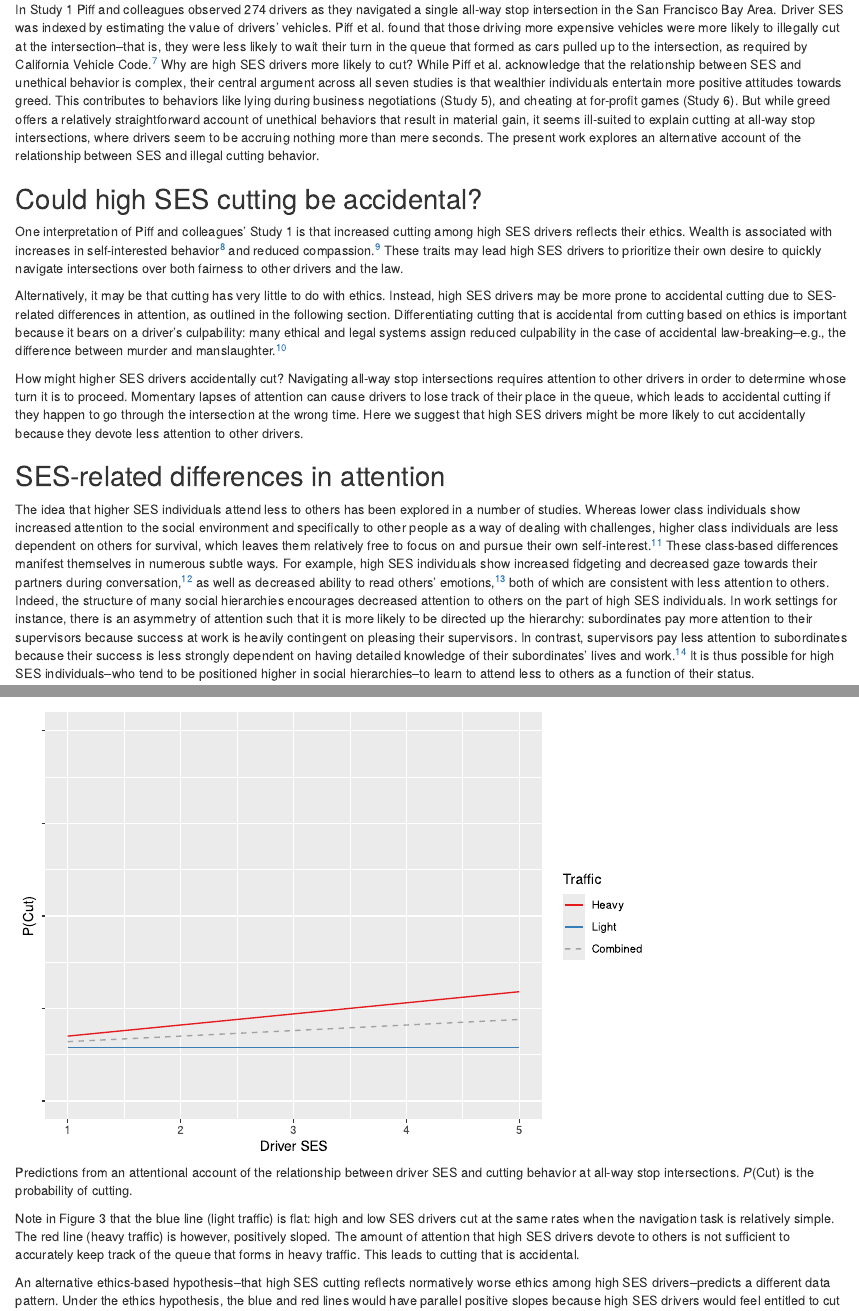
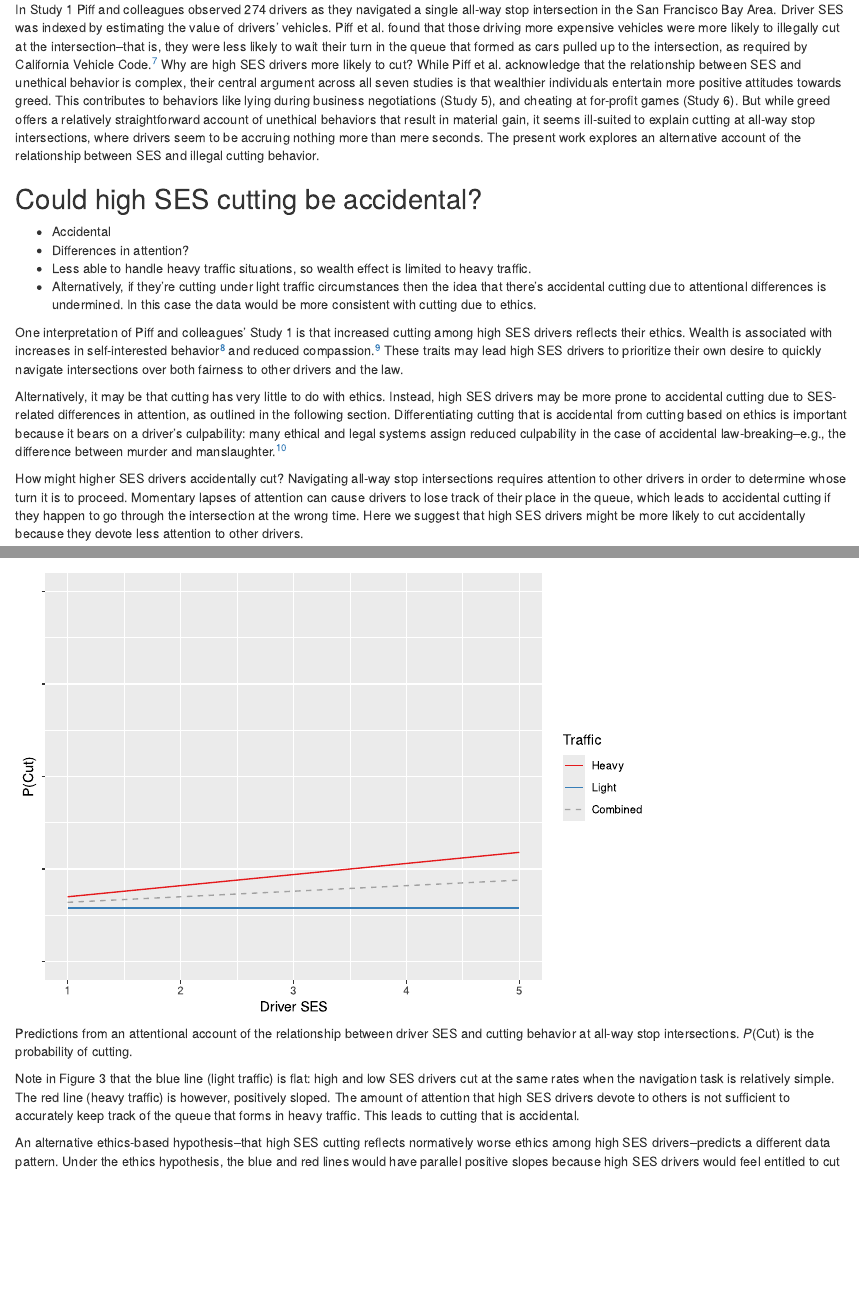
Before and after one commit to jeremyboyd/personal_website, an R Markdown document (content/post/2021-10-25-cutting-and-wealth/index.Rmd): the page in a window 1100 px wide, from 1460 px down, and a second part further down, joined at a grey line. Rendered offline with R 4.5, knitr and Pandoc, with nearby package versions; some code elsewhere in the file could not run offline; common packages that the code uses without loading them are loaded.

Commit message:
Re-knit using fonts from /Library/Fonts.

````diff
--- a/content/post/2021-10-25-cutting-and-wealth/index.Rmd
+++ b/content/post/2021-10-25-cutting-and-wealth/index.Rmd
@@ -40,6 +40,9 @@ df <- read_feather(paste0(analysis_dir, "cutting_data_organized.feather"))
 fit <- readRDS(file = paste0(analysis_dir, "fit_cut.RDS"))
 fit_light <- readRDS(paste0(analysis_dir, "fit_light.RDS"))
 fit_heavy <- readRDS(paste0(analysis_dir, "fit_heavy.RDS"))
+
+# Initial figure number
+figure_num <- 1
 ```
 
 Does an individual's socioeconomic status (SES) predict their tendency toward unethical behavior? If so, who is more likely to behave unethically--the rich or the poor? Pop culture abounds with depictions of each. For example, Walter Hill's cult classic *The Warriors* (1979; see Figure 1) features numerous violent confrontations between New York City street gangs. This depiction is consistent with the idea that low SES individuals live in environments in which resources are relatively scarce, and so must lie, cheat, steal--and in some cases even kill--to survive.
@@ -65,6 +68,15 @@ The best way to address Francis’ critique is via independent replication. The
 In Study 1 Piff and colleagues observed 274 drivers as they navigated a single all-way stop intersection in the San Francisco Bay Area. Driver SES was indexed by estimating the value of drivers’ vehicles. Piff et al. found that those driving more expensive vehicles were more likely to illegally cut at the intersection--that is, they were less likely to wait their turn in the queue that formed as cars pulled up to the intersection, as required by California Vehicle Code.[^7] Why are high SES drivers more likely to cut? While Piff et al. acknowledge that the relationship between SES and unethical behavior is complex, their central argument across all seven studies is that wealthier individuals entertain more positive attitudes towards greed. This contributes to behaviors like lying during business negotiations (Study 5), and cheating at for-profit games (Study 6). But while greed offers a relatively straightforward account of unethical behaviors that result in material gain, it seems ill-suited to explain cutting at all-way stop intersections, where drivers seem to be accruing nothing more than mere seconds. The present work explores an alternative account of the relationship between SES and illegal cutting behavior.
 
 ## Could high SES cutting be accidental?
+
+
+- Accidental
+- Differences in attention?
+- Less able to handle heavy traffic situations, so wealth effect is limited to heavy traffic.
+- Alternatively, if they're cutting under light traffic circumstances then the idea that there's accidental cutting due to attentional differences is undermined. In this case the data would be more consistent with cutting due to ethics.
+
+
+
 
 One interpretation of Piff and colleagues’ Study 1 is that increased cutting among high SES drivers reflects their ethics. Wealth is associated with increases in self-interested behavior[^8] and reduced compassion.[^9] These traits may lead high SES drivers to prioritize their own desire to quickly navigate intersections over both fairness to other drivers and the law.
 
````
Also changed, not shown: content/post/2021-10-25-cutting-and-wealth/index.html, content/post/2021-10-25-cutting-and-wealth/index_files/figure-html/display-1.svg, content/post/2021-10-25-cutting-and-wealth/index_files/figure-html/results-1.svg, 1 other file.
